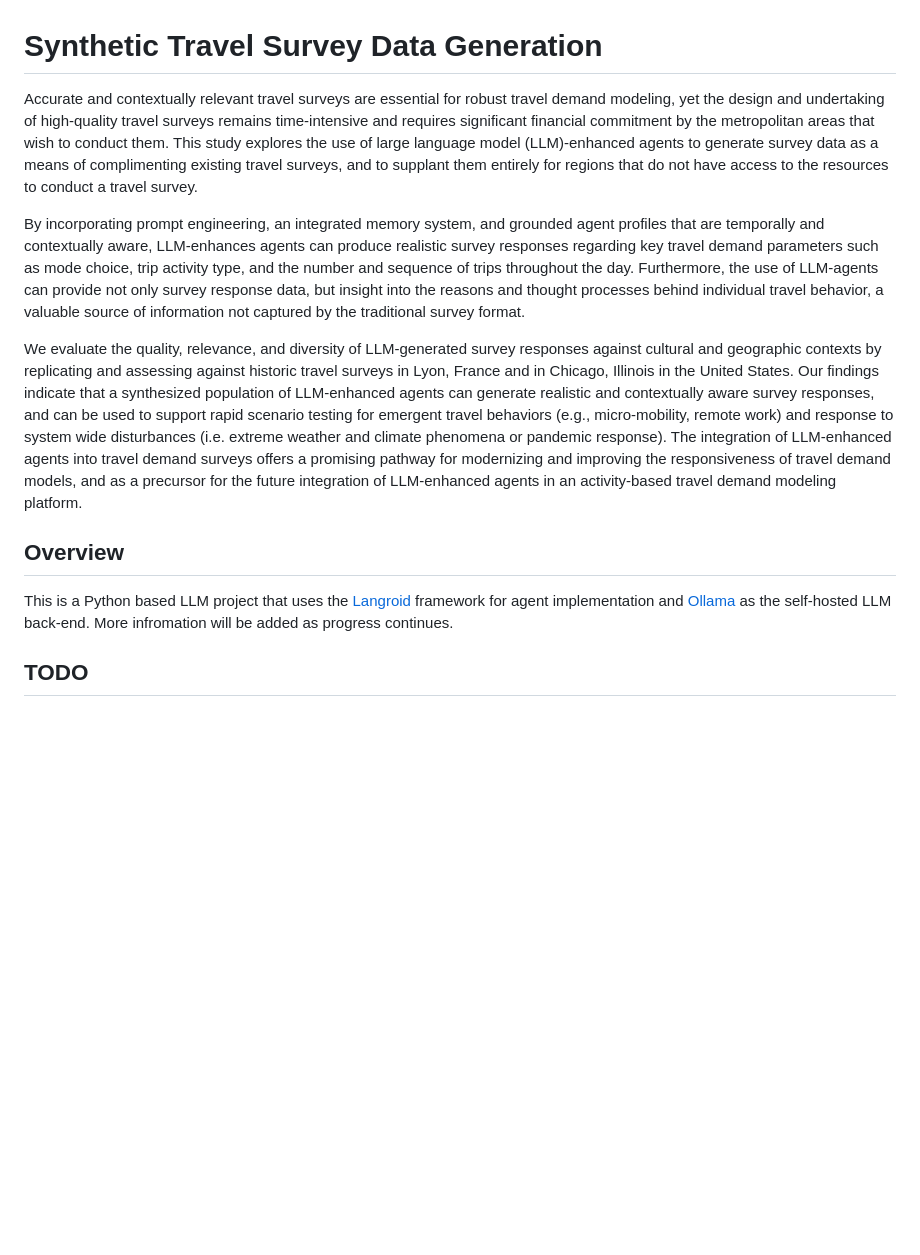
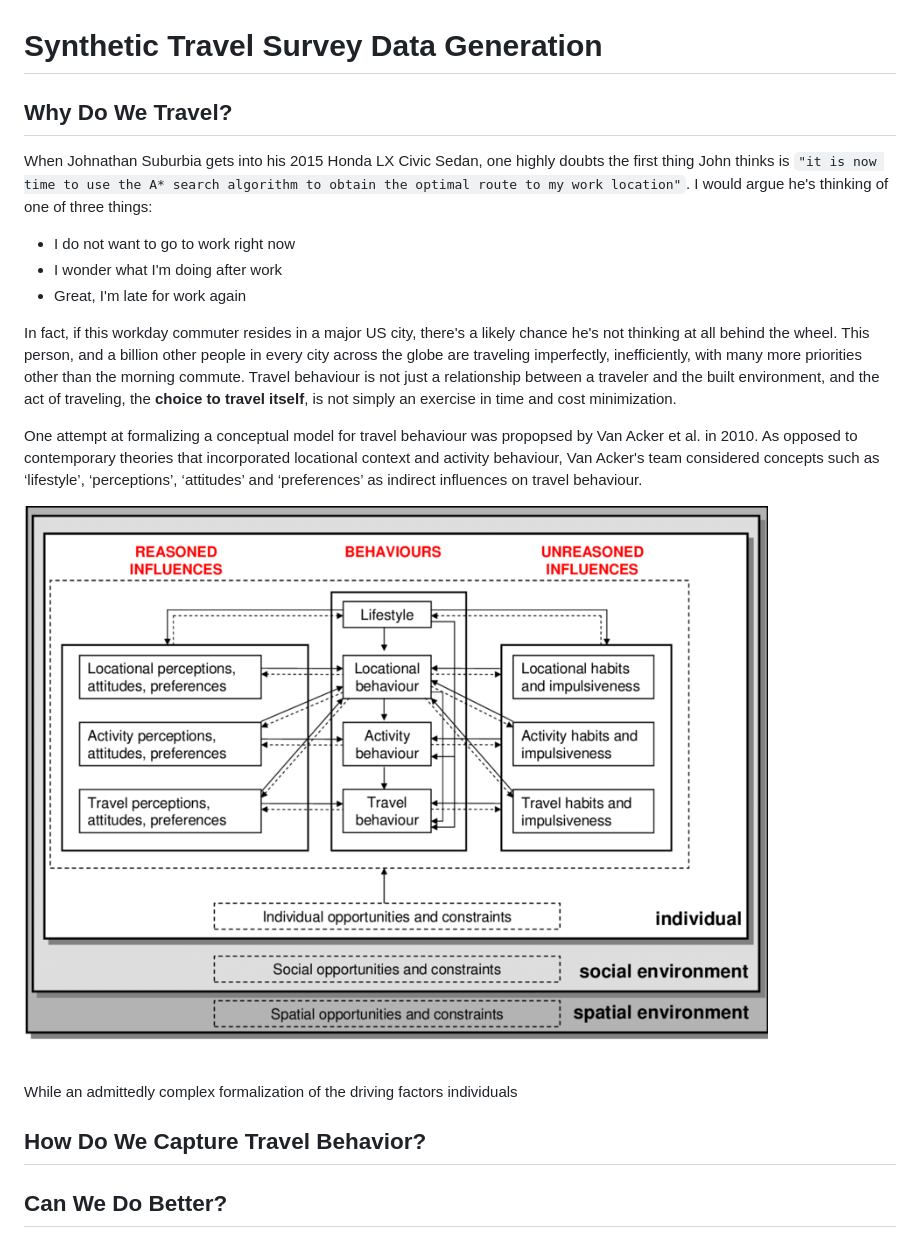
Before and after one commit to isalva2/synth-survey-gen, a Markdown page: README.md, the part around the change. Drawn GitHub-style; pictures changed too: docs/figs/van_acker.png (added); blank space fills up the shorter version.

```diff
--- a/README.md
+++ b/README.md
@@ -1,13 +1,21 @@
 # Synthetic Travel Survey Data Generation
 
-Accurate and contextually relevant travel surveys are essential for robust travel demand modeling, yet the design and undertaking of high-quality travel surveys remains time-intensive and requires significant financial commitment by the metropolitan areas that wish to conduct them. This study explores the use of large language model (LLM)-enhanced agents to generate survey data as a means of complimenting existing travel surveys, and to supplant them entirely for regions that do not have access to the resources to conduct a travel survey.
+## Why Do We Travel?
 
-By incorporating prompt engineering, an integrated memory system, and grounded agent profiles that are temporally and contextually aware, LLM-enhances agents can produce realistic survey responses regarding key travel demand parameters such as mode choice, trip activity type, and the number and sequence of trips throughout the day. Furthermore, the use of LLM-agents can provide not only survey response data, but insight into the reasons and thought processes behind individual travel behavior, a valuable source of information not captured by the traditional survey format.
+When Johnathan Suburbia gets into his 2015 Honda LX Civic Sedan, one highly doubts the first thing John thinks is `"it is now time to use the A* search algorithm to obtain the optimal route to my work location"`. I would argue he's thinking of one of three things:
 
-We evaluate the quality, relevance, and diversity of LLM-generated survey responses against cultural and geographic contexts by replicating and assessing against historic travel surveys in Lyon, France and in Chicago, Illinois in the United States. Our findings indicate that a synthesized population of LLM-enhanced agents can generate realistic and contextually aware survey responses, and can be used to support rapid scenario testing for emergent travel behaviors (e.g., micro-mobility, remote work) and response to system wide disturbances (i.e. extreme weather and climate phenomena or pandemic response). The integration of LLM-enhanced agents into travel demand surveys offers a promising pathway for modernizing and improving the responsiveness of travel demand models, and as a precursor for the future integration of LLM-enhanced agents in an activity-based travel demand modeling platform.
+- I do not want to go to work right now
+- I wonder what I'm doing after work
+- Great, I'm late for work again
 
-## Overview
+In fact, if this workday commuter resides in a major US city, there's a likely chance he's not thinking at all behind the wheel. This person, and a billion other people in every city across the globe are traveling imperfectly, inefficiently, with many more priorities other than the morning commute. Travel behaviour is not just a relationship between a traveler and the built environment, and the act of traveling, the **choice to travel itself**, is not simply an exercise in time and cost minimization.
 
-This is a Python based LLM  project that uses the [Langroid](https://langroid.github.io/langroid/) framework for agent implementation and [Ollama](https://ollama.com/) as the self-hosted LLM back-end. More infromation will be added as progress continues.
+One attempt at formalizing a conceptual model for travel behaviour was propopsed by Van Acker et al. in 2010. As opposed to contemporary theories that incorporated locational context and activity behaviour, Van Acker's team considered concepts such as ‘lifestyle’, ‘perceptions’, ‘attitudes’ and ‘preferences’ as indirect influences on travel behaviour.
 
-## TODO
+![alt text](docs/figs/van_acker.png "Van Acker et al.")
+
+While an admittedly complex formalization of the driving factors individuals
+
+## How Do We Capture Travel Behavior?
+
+## Can We Do Better?
```
Also changed, not shown: 1 other file.
